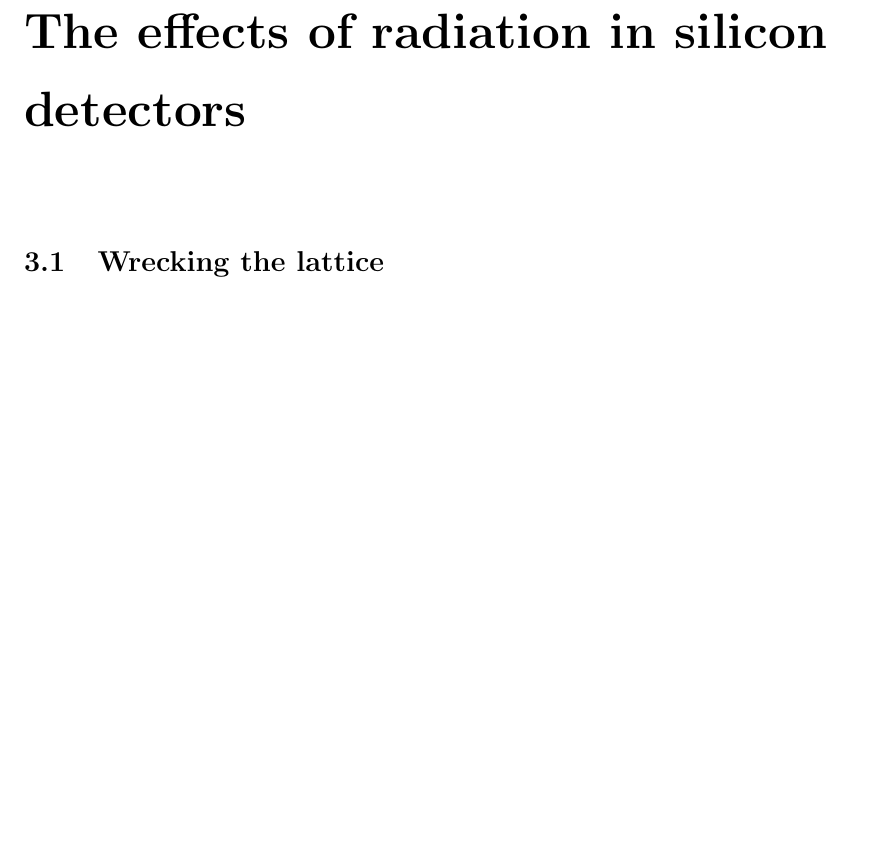
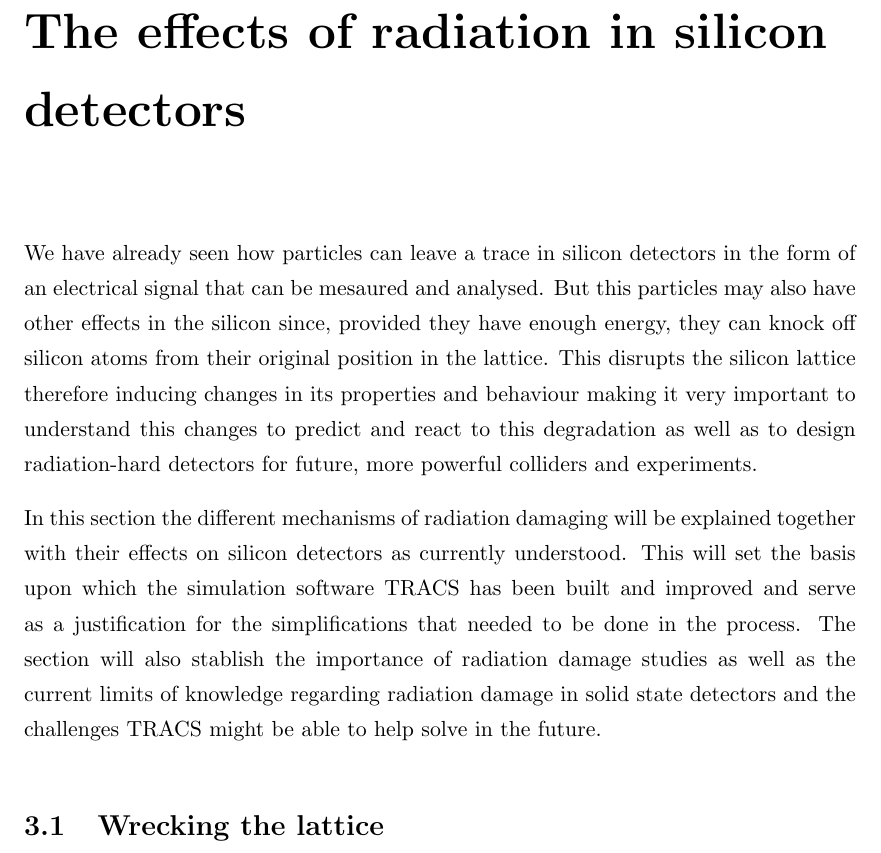
Before and after one commit to AlGepe/TFG, a LaTeX thesis (GraduateThesis.tex, which reads Chapters/Chapter3.tex): part of page 11 of 17, cut so that both start at the same text, the shorter picture padded with empty space. Compiled offline with pdfLaTeX.

Commit message:
Started radiation

```diff
--- a/Chapters/Chapter3.tex
+++ b/Chapters/Chapter3.tex
@@ -1,4 +1,8 @@
 \chapter{The effects of radiation in silicon detectors}
+
+We have already seen how particles can leave a trace in silicon detectors in the form of an electrical signal that can be mesaured and analysed. But this particles may also have other effects in the silicon since, provided they have enough energy, they can knock off silicon atoms from their original position in the lattice. This disrupts the silicon lattice therefore inducing changes in its properties and behaviour making it very important to understand this changes to predict and react to this degradation as well as to design radiation-hard detectors for future, more powerful colliders and experiments.
+
+In this section the different mechanisms of radiation damaging will be explained together with their effects on silicon detectors as currently understood. This will set the basis upon which the simulation software TRACS has been built and improved and serve as a justification for the simplifications that needed to be done in the process. The section will also stablish the importance of radiation damage studies as well as the current limits of knowledge regarding radiation damage in solid state detectors and the challenges TRACS might be able to help solve in the future.
 
 
 \section{Wrecking the lattice}
```
Also changed, not shown: Chapters/Chapter2.tex (line endings or trailing spaces).
